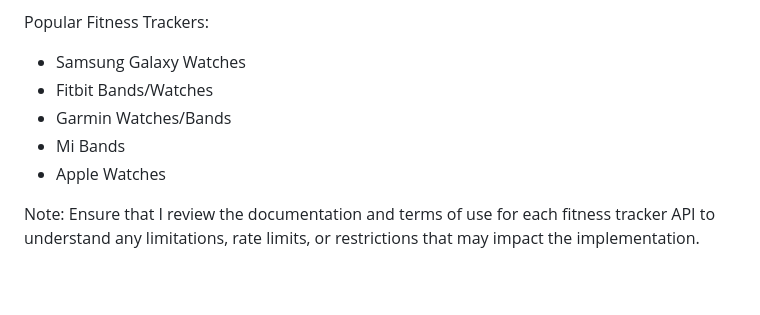
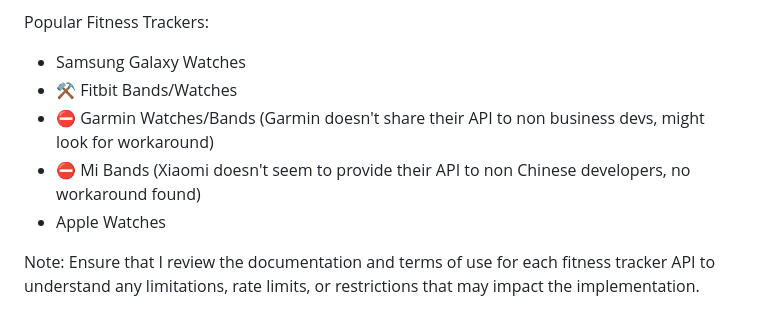
Before and after one commit to Vem0n/Step-Racer, a Markdown page: README.md, the part around the change. Rendered like a GitHub page; blank space fills up the shorter version.

```diff
--- a/README.md
+++ b/README.md
@@ -82,9 +82,9 @@ By following this approach, I can support multiple fitness trackers while keepin
 
 Popular Fitness Trackers:
 - Samsung Galaxy Watches
-- Fitbit Bands/Watches
-- Garmin Watches/Bands
-- Mi Bands
+- ⚒️ Fitbit Bands/Watches
+- ⛔ Garmin Watches/Bands (Garmin doesn't share their API to non business devs, might look for workaround)
+- ⛔ Mi Bands (Xiaomi doesn't seem to provide their API to non Chinese developers, no workaround found)
 - Apple Watches
 
 Note: Ensure that I review the documentation and terms of use for each fitness tracker API to understand any limitations, rate limits, or restrictions that may impact the implementation.
```
